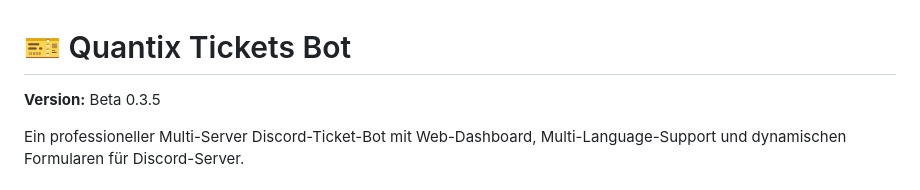
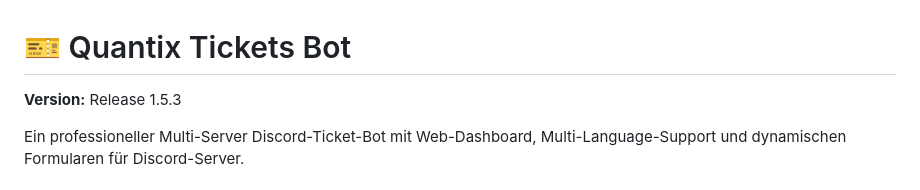
Before and after one commit to theredstonee/Quantix-Tickets, a Markdown page: README.md, the part around the change. GitHub-like rendering.

Commit message:
Change version from Beta 0.3.5 to Release 1.5.3
Updated the version number from Beta 0.3.5 to Release 1.5.3.

```diff
--- a/README.md
+++ b/README.md
@@ -1,6 +1,6 @@
 # 🎫 Quantix Tickets Bot
 
-**Version:** Beta 0.3.5
+**Version:** Release 1.5.3
 
 Ein professioneller Multi-Server Discord-Ticket-Bot mit Web-Dashboard, Multi-Language-Support und dynamischen Formularen für Discord-Server.
 
```
